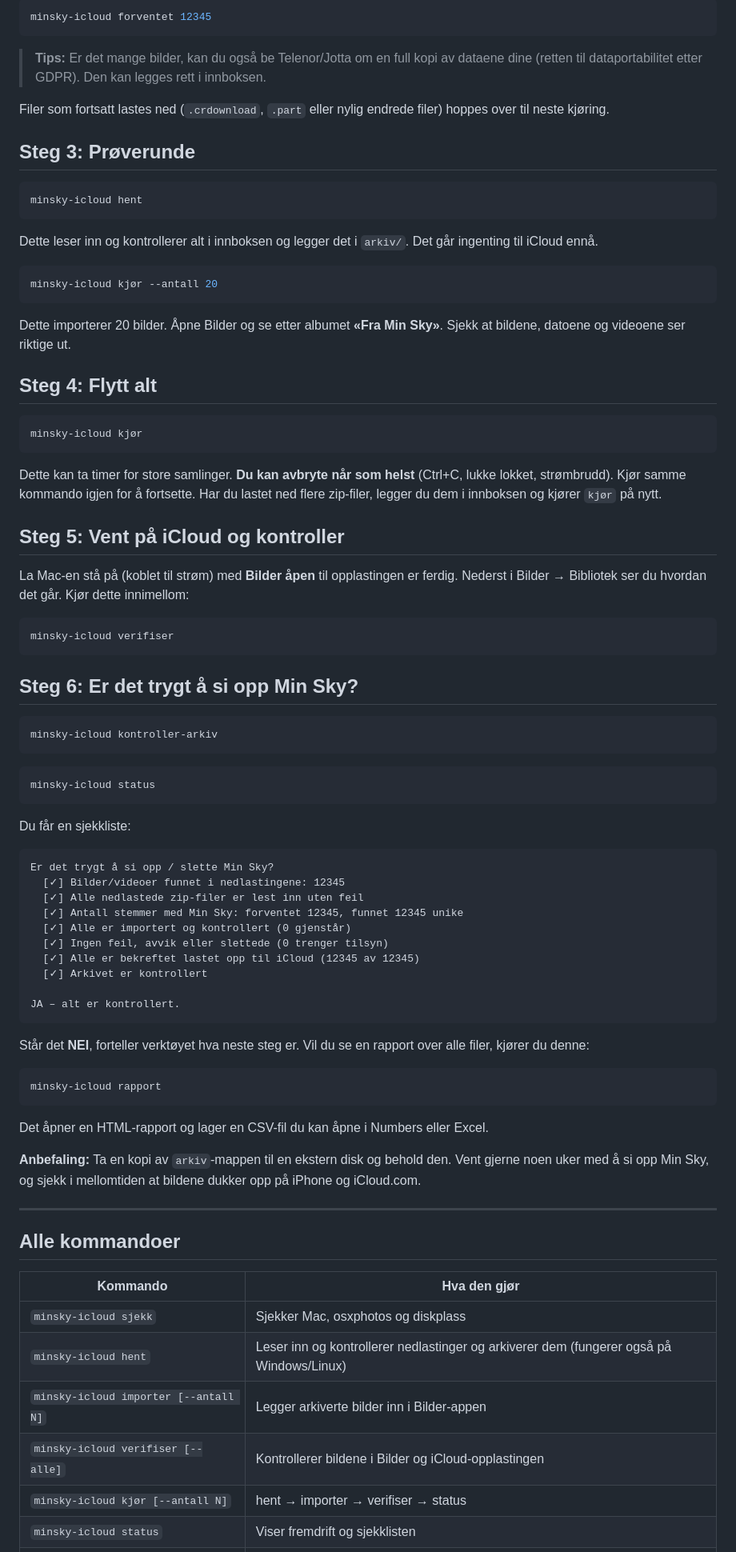
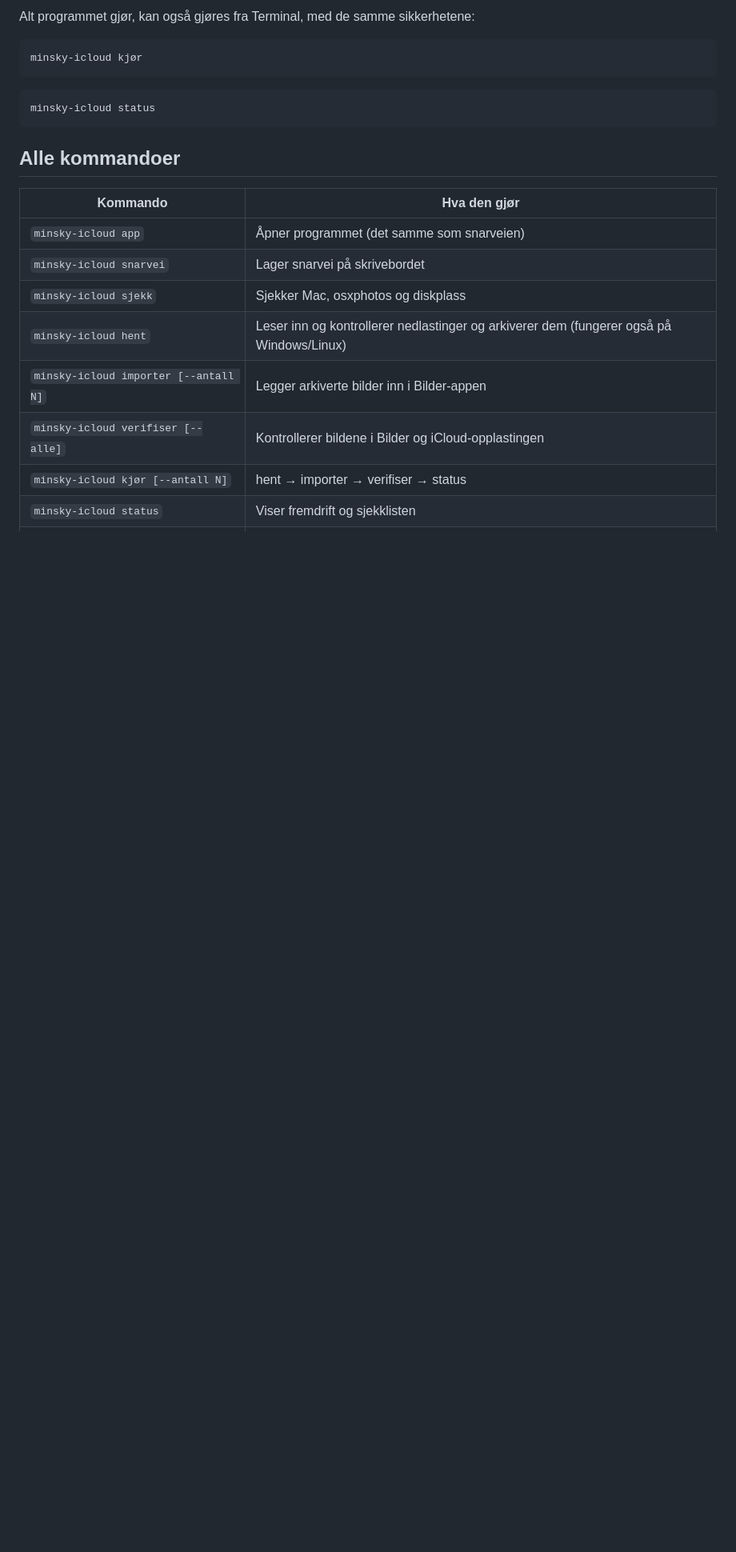
Before and after one commit to MimirVision/MinSky-iCloud, a Markdown page: README.md, the part around one of its changes. Shown at 80% size. Drawn GitHub-style; blank space fills up the shorter version.

````diff
--- a/README.md
+++ b/README.md
@@ -135,87 +105,20 @@ echo 'export MINSKY_MAPPE="/Volumes/MinDisk/MinSky-flytting"' >> ~/.zshrc && sou
-```bash
-minsky-icloud forventet 12345
-```
-
-> **Tips:** Er det mange bilder, kan du også be Telenor/Jotta om en full kopi av dataene dine
-> (retten til dataportabilitet etter GDPR). Den kan legges rett i innboksen.
-
-Filer som fortsatt lastes ned (`.crdownload`, `.part` eller nylig endrede filer) hoppes over til neste kjøring.
-
-## Steg 3: Prøverunde
-
-```bash
-minsky-icloud hent
-```
-
-Dette leser inn og kontrollerer alt i innboksen og legger det i `arkiv/`. Det går ingenting til iCloud ennå.
-
-```bash
-minsky-icloud kjør --antall 20
-```
-
-Dette importerer 20 bilder. Åpne Bilder og se etter albumet **«Fra Min Sky»**. Sjekk at bildene, datoene og videoene ser riktige ut.
-
-## Steg 4: Flytt alt
+Alt programmet gjør, kan også gjøres fra Terminal, med de samme sikkerhetene:
 
 ```bash
 minsky-icloud kjør
-```
-
-Dette kan ta timer for store samlinger. **Du kan avbryte når som helst** (Ctrl+C, lukke lokket, strømbrudd).
-Kjør samme kommando igjen for å fortsette. Har du lastet ned flere zip-filer, legger du dem i innboksen og kjører
-`kjør` på nytt.
-
-## Steg 5: Vent på iCloud og kontroller
-
-La Mac-en stå på (koblet til strøm) med **Bilder åpen** til opplastingen er ferdig. Nederst i Bilder → Bibliotek
-ser du hvordan det går. Kjør dette innimellom:
-
-```bash
-minsky-icloud verifiser
-```
-
-## Steg 6: Er det trygt å si opp Min Sky?
-
-```bash
-minsky-icloud kontroller-arkiv
 ```
 
 ```bash
 minsky-icloud status
 ```
 
-Du får en sjekkliste:
-
-```
-Er det trygt å si opp / slette Min Sky?
-  [✓] Bilder/videoer funnet i nedlastingene: 12345
-  [✓] Alle nedlastede zip-filer er lest inn uten feil
-  [✓] Antall stemmer med Min Sky: forventet 12345, funnet 12345 unike
-  [✓] Alle er importert og kontrollert (0 gjenstår)
-  [✓] Ingen feil, avvik eller slettede (0 trenger tilsyn)
-  [✓] Alle er bekreftet lastet opp til iCloud (12345 av 12345)
-  [✓] Arkivet er kontrollert
-
-JA – alt er kontrollert.
-```
-
-Står det **NEI**, forteller verktøyet hva neste steg er. Vil du se en rapport over alle filer, kjører du denne:
-
-```bash
-minsky-icloud rapport
-```
-
-Det åpner en HTML-rapport og lager en CSV-fil du kan åpne i Numbers eller Excel.
-
-**Anbefaling:** Ta en kopi av `arkiv`-mappen til en ekstern disk og behold den. Vent gjerne noen uker
-med å si opp Min Sky, og sjekk i mellomtiden at bildene dukker opp på iPhone og iCloud.com.
-
----
 
 ## Alle kommandoer
 
 | Kommando | Hva den gjør |
 |---|---|
+| `minsky-icloud app` | Åpner programmet (det samme som snarveien) |
+| `minsky-icloud snarvei` | Lager snarvei på skrivebordet |
 | `minsky-icloud sjekk` | Sjekker Mac, osxphotos og diskplass |
 | `minsky-icloud hent` | Leser inn og kontrollerer nedlastinger og arkiverer dem (fungerer også på Windows/Linux) |
 | `minsky-icloud importer [--antall N]` | Legger arkiverte bilder inn i Bilder-appen |
````
Also changed, not shown: other parts of README.md (+55 -85 lines), docs/app.png, 14 other files.
